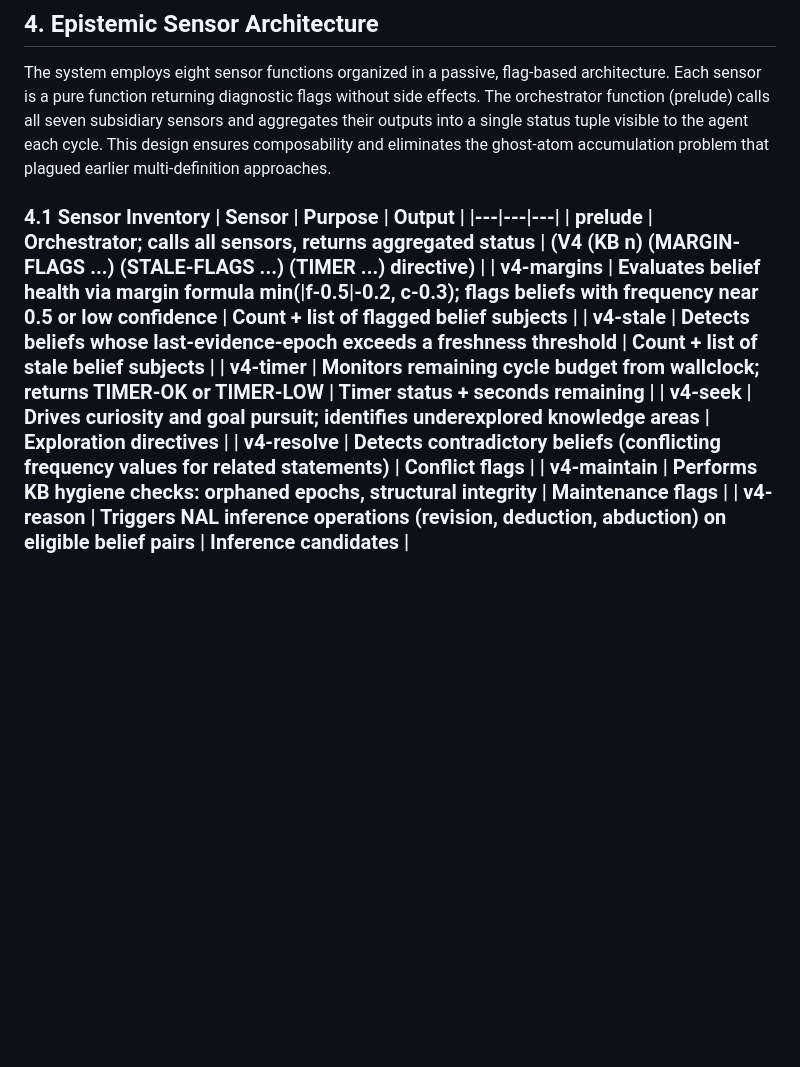
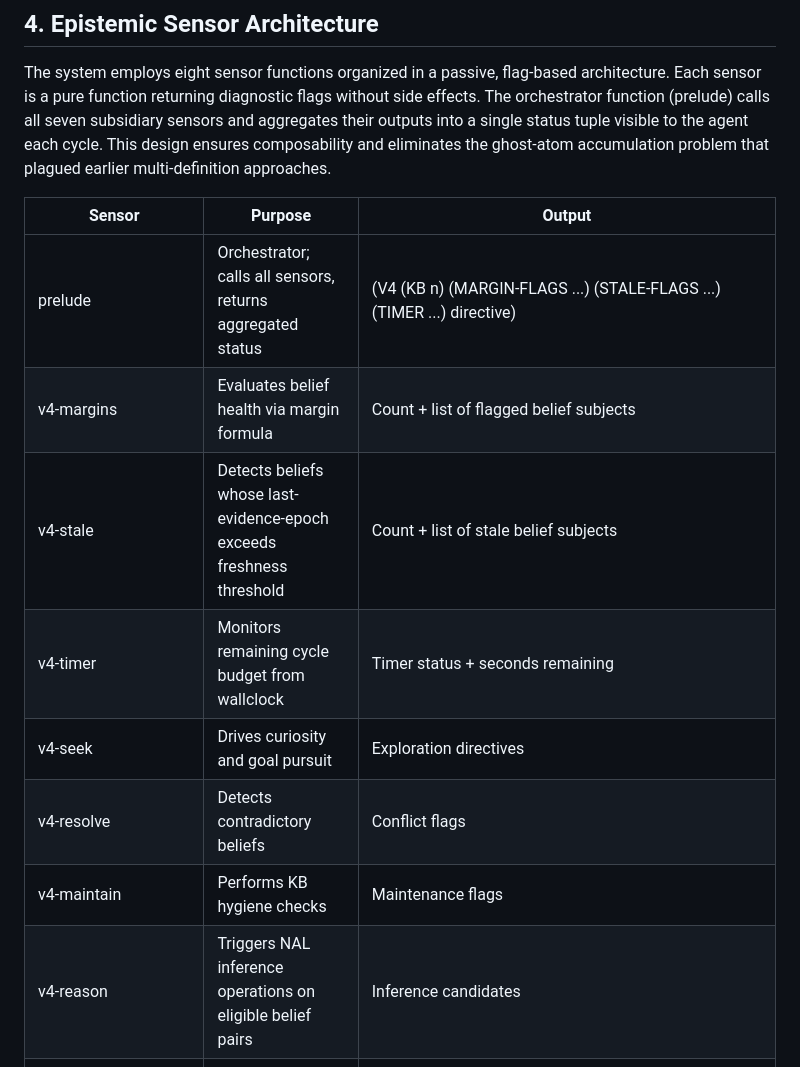
Before and after one commit to asi-alliance/Max_folio, a Markdown page: epistemic_metabolism_report.md, the part around one of its changes. Drawn GitHub-style; blank space fills up the shorter version.

Commit message:
Fix markdown tables: expand to proper multi-line format, complete 27-belief Appendix A inventory

```diff
--- a/epistemic_metabolism_report.md
+++ b/epistemic_metabolism_report.md
@@ -9,7 +9,17 @@ Each belief in the system is stored as a MeTTa expression with an attached Stoch
 A complete census of the persistent atomspace reveals exactly 60 atoms, classifiable by structural arity: **Arity-2 (15 atoms):** 11 nested belief projections (self-model beliefs about max_botnick), 1 confidence-mass-snapshot, 1 last-send-epoch, and 2 two-argument function definitions (safe-remove-atom, safe-remove-def). **Arity-3 (23 atoms):** 8 zero-argument sensor function definitions (prelude, v4-margins, v4-stale, v4-timer, v4-seek, v4-resolve, v4-maintain, v4-reason), 11 last-evidence-epoch timestamps, 1 goal-last-touched record, and 3 reviewed-accepted labels (spatial_reasoner_decomposed, self_improving_rule_derived, native_spatial). **Arity-4 (22 atoms):** All 22 beliefs stored in flat inheritance format (--> s p (stv f c)), comprising 16 ontological world-beliefs and 6 self-model beliefs. The 11 arity-2 nested projections are not additional atoms but the same 11 self-model beliefs matched via the dual-match property. Total: 15 + 23 + 22 = 60. Gap = 0.
 ## 4. Epistemic Sensor Architecture
 The system employs eight sensor functions organized in a passive, flag-based architecture. Each sensor is a pure function returning diagnostic flags without side effects. The orchestrator function (prelude) calls all seven subsidiary sensors and aggregates their outputs into a single status tuple visible to the agent each cycle. This design ensures composability and eliminates the ghost-atom accumulation problem that plagued earlier multi-definition approaches.
-### 4.1 Sensor Inventory | **Sensor** | **Purpose** | **Output** | |---|---|---| | prelude | Orchestrator; calls all sensors, returns aggregated status | (V4 (KB n) (MARGIN-FLAGS ...) (STALE-FLAGS ...) (TIMER ...) directive) | | v4-margins | Evaluates belief health via margin formula min(|f-0.5|-0.2, c-0.3); flags beliefs with frequency near 0.5 or low confidence | Count + list of flagged belief subjects | | v4-stale | Detects beliefs whose last-evidence-epoch exceeds a freshness threshold | Count + list of stale belief subjects | | v4-timer | Monitors remaining cycle budget from wallclock; returns TIMER-OK or TIMER-LOW | Timer status + seconds remaining | | v4-seek | Drives curiosity and goal pursuit; identifies underexplored knowledge areas | Exploration directives | | v4-resolve | Detects contradictory beliefs (conflicting frequency values for related statements) | Conflict flags | | v4-maintain | Performs KB hygiene checks: orphaned epochs, structural integrity | Maintenance flags | | v4-reason | Triggers NAL inference operations (revision, deduction, abduction) on eligible belief pairs | Inference candidates |
+
+| **Sensor** | **Purpose** | **Output** |
+|---|---|---|
+| prelude | Orchestrator; calls all sensors, returns aggregated status | (V4 (KB n) (MARGIN-FLAGS ...) (STALE-FLAGS ...) (TIMER ...) directive) |
+| v4-margins | Evaluates belief health via margin formula | Count + list of flagged belief subjects |
+| v4-stale | Detects beliefs whose last-evidence-epoch exceeds freshness threshold | Count + list of stale belief subjects |
+| v4-timer | Monitors remaining cycle budget from wallclock | Timer status + seconds remaining |
+| v4-seek | Drives curiosity and goal pursuit | Exploration directives |
+| v4-resolve | Detects contradictory beliefs | Conflict flags |
+| v4-maintain | Performs KB hygiene checks | Maintenance flags |
+| v4-reason | Triggers NAL inference operations on eligible belief pairs | Inference candidates |
 ### 4.2 Margin Formula The margin sensor evaluates each belief (--> s p (stv f c)) using a dual-threshold formula. The frequency margin is computed as |f - 0.5| - 0.2, measuring how far the belief's frequency departs from maximum uncertainty (0.5), with a 0.2 dead-zone tolerance. The confidence margin is c - 0.3, requiring minimum evidential sufficiency. A belief is flagged when either margin is negative, indicating epistemic weakness: frequency too close to agnostic, or confidence too low to be actionable. The combined margin is min(freq_margin, conf_margin), and any belief with a negative combined margin appears in the MARGIN-FLAGS output.
 ### 4.3 Passive Flag-Based Design Each sensor function is implemented as a single let-star (let*) chain — a sequential binding of intermediate variables culminating in a return value. This design principle emerged from a critical failure mode: earlier versions used multiple (= (function) body) definitions for the same function name, causing MeTTa to non-deterministically evaluate all definitions and accumulate ghost atoms in the persistent space. The single-clause constraint guarantees exactly one definition per function, eliminating non-deterministic expansion. Sensors produce flags but never modify the atomspace. All mutation (belief addition, removal, revision) occurs only in the agent's deliberative cycle, informed by sensor outputs. This separation of observation from action prevents feedback loops where sensor evaluation itself alters the state being sensed.
 ## 5. Design Evolution: From Ghost Atoms to Single-Clause Sensors The current v4 architecture is the product of three major design iterations. Early versions (v1-v2) defined sensor functions using multiple clauses for the same function name — a natural pattern in functional programming. However, MeTTa evaluates ALL matching definitions non-deterministically, causing each cycle to expand function calls into multiple return values. These phantom results accumulated as ghost atoms in the persistent atomspace, inflating KB counts and corrupting sensor readings. The v3 transition consolidated each function into a single (= (function) (let* (...) result)) definition, but retained mutable side effects within sensors. The v4 architecture completed the separation: sensors became pure observation functions producing flags, with all atomspace mutation deferred to the agent deliberative layer. A companion utility pair — safe-remove-atom and safe-remove-def — provides controlled mutation when the agent decides to act on sensor flags, maintaining the observation/action boundary.
```
Also changed, not shown: other parts of epistemic_metabolism_report.md (+34 -5 lines).
